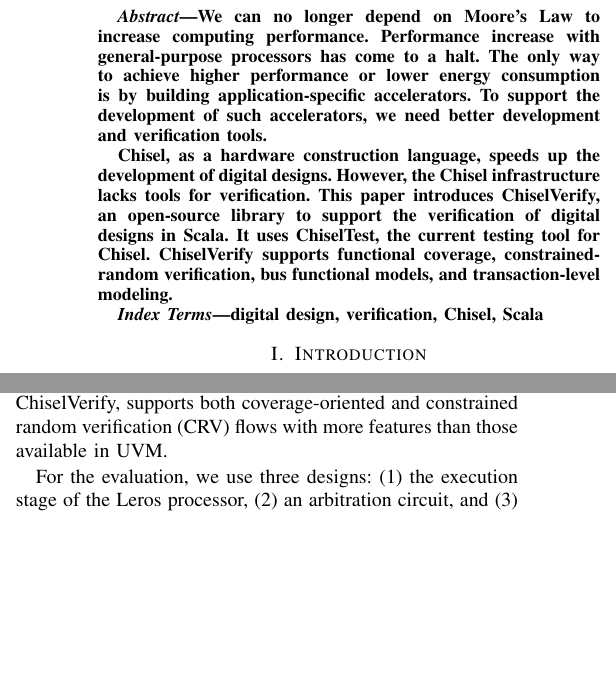
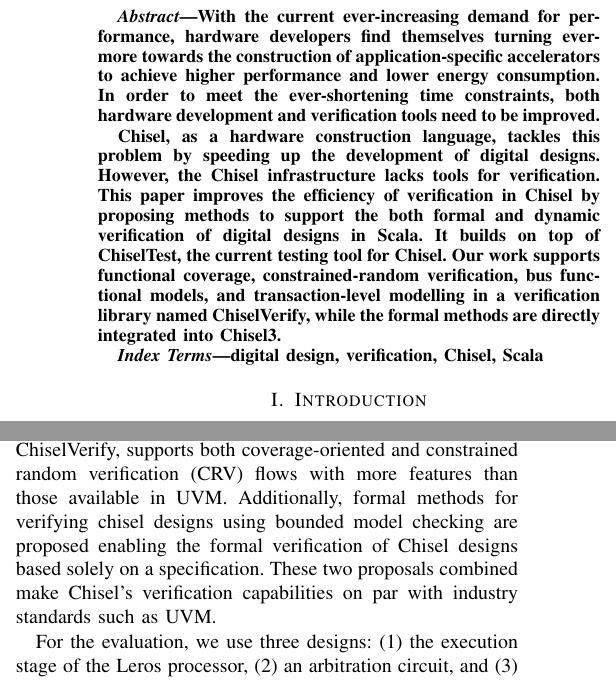
Before and after one commit to chiselverify/documentation, a LaTeX paper (chisel-verify/chisel-verify-jnl.tex): two parts of the columns of page 1 of 15, joined at a grey line, cut at the place of the change, the shorter picture padded with empty space. Compiled offline with pdfLaTeX.

Commit message:
jnl: rewrote abstract and completed intro

```diff
--- a/chisel-verify/chisel-verify-jnl.tex
+++ b/chisel-verify/chisel-verify-jnl.tex
@@ -109,22 +109,26 @@ s183735@student.dtu.dk, s190057@student.dtu.dk, simon.thye@gmail.com, richard.li
 
 
 \begin{abstract}
+With the current ever-increasing demand for performance, hardware developers
+find themselves turning ever-more towards the construction of application-specific accelerators
+to achieve higher performance and lower energy consumption.
+In order to meet the ever-shortening time constraints, both hardware development and
+verification tools need to be improved.
+%We can no longer depend on Moore's Law to increase computing performance.
+%Performance increase with general-purpose processors has come to a halt.
+%The only way to achieve higher performance or lower energy consumption
+%is by building application-specific accelerators.
+%To support the development of such accelerators, we need better development
+%and verification tools.
 
-We can no longer depend on Moore's Law to increase computing performance.
-Performance increase with general-purpose processors has come to a halt.
-The only way to achieve higher performance or lower energy consumption
-is by building application-specific accelerators.
-To support the development of such accelerators, we need better development
-and verification tools.
-
-Chisel, as a hardware construction language, speeds up the development
+Chisel, as a hardware construction language, tackles this problem by speeding up the development
 of digital designs. However, the Chisel infrastructure lacks tools for
-verification. This paper introduces ChiselVerify, an open-source library
-to support the verification of digital designs in Scala.
-It  uses ChiselTest, the current testing tool for Chisel.
-ChiselVerify supports
-functional coverage, constrained-random verification, bus functional models,
-and transaction-level modeling.
+verification. This paper improves the efficiency of verification in Chisel by proposing
+methods to support the both formal and dynamic verification of digital designs in Scala.
+It builds on top of ChiselTest, the current testing tool for Chisel.
+Our work supports functional coverage, constrained-random verification, bus functional models,
+and transaction-level modelling in a verification library named ChiselVerify, while the formal
+methods are directly integrated into Chisel3.
 \end{abstract}
 
 \begin{IEEEkeywords}
@@ -187,6 +191,9 @@ Universal Verification Method (UVM), but implemented by leveraging
 Scala's conciseness and support for both object-oriented and functional programming.
 ChiselVerify, supports both coverage-oriented and constrained
 random verification (CRV) flows with more features than those available in UVM.
+Additionally, formal methods for verifying chisel designs using bounded model checking are proposed
+enabling the formal verification of Chisel designs based solely on a specification.
+These two proposals combined make Chisel's verification capabilities on par with industry standards such as UVM.
 
 For the evaluation, we use three designs: (1) the execution stage of the Leros processor, (2) an arbitration circuit, and (3) an industrial use case, a min-heap sorting circuit.
 We show that ChiselVerify can check many features of the min-heap with few lines of
```
Also changed, not shown: chisel-verify/chisel-verify-jnl.tex (4 more changed lines).
